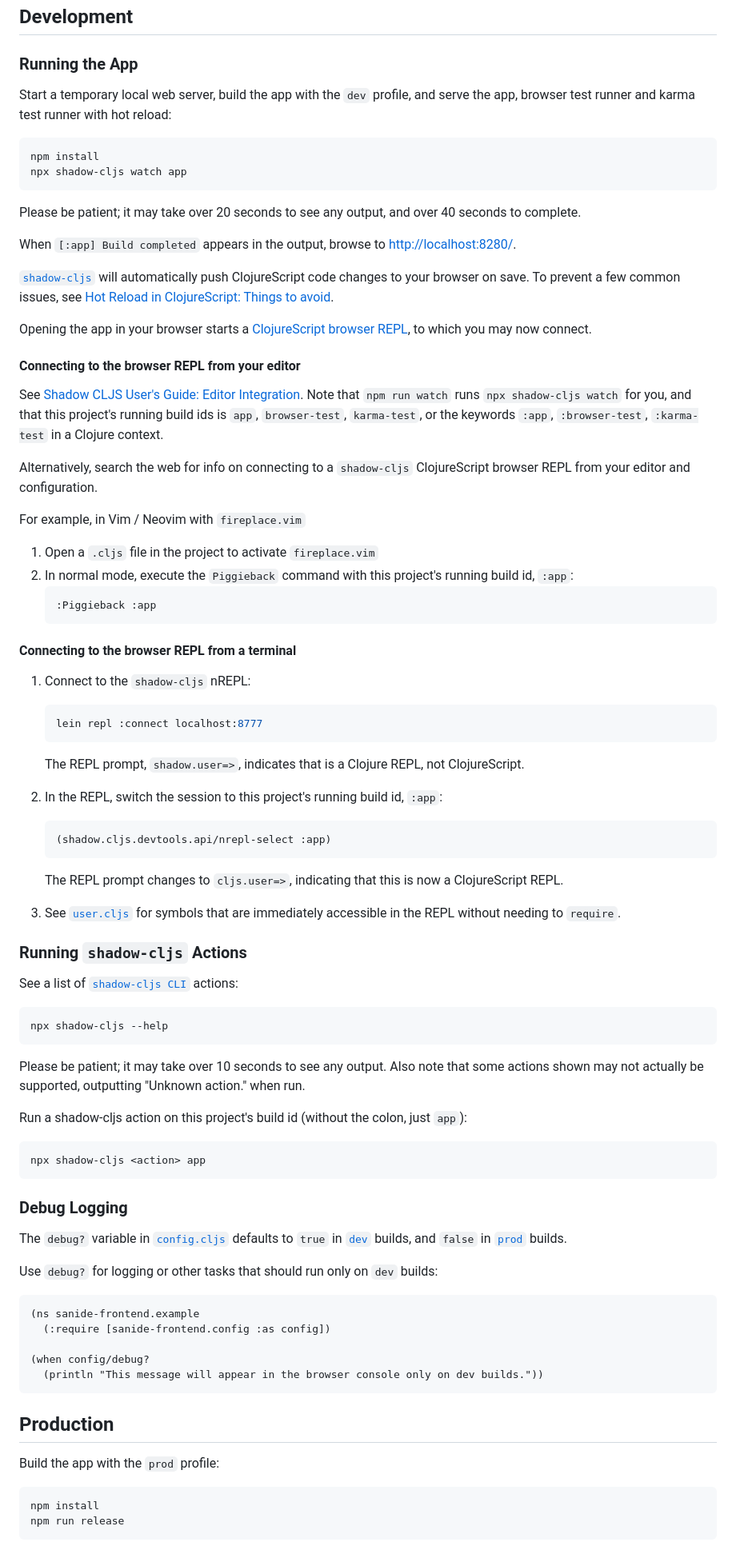
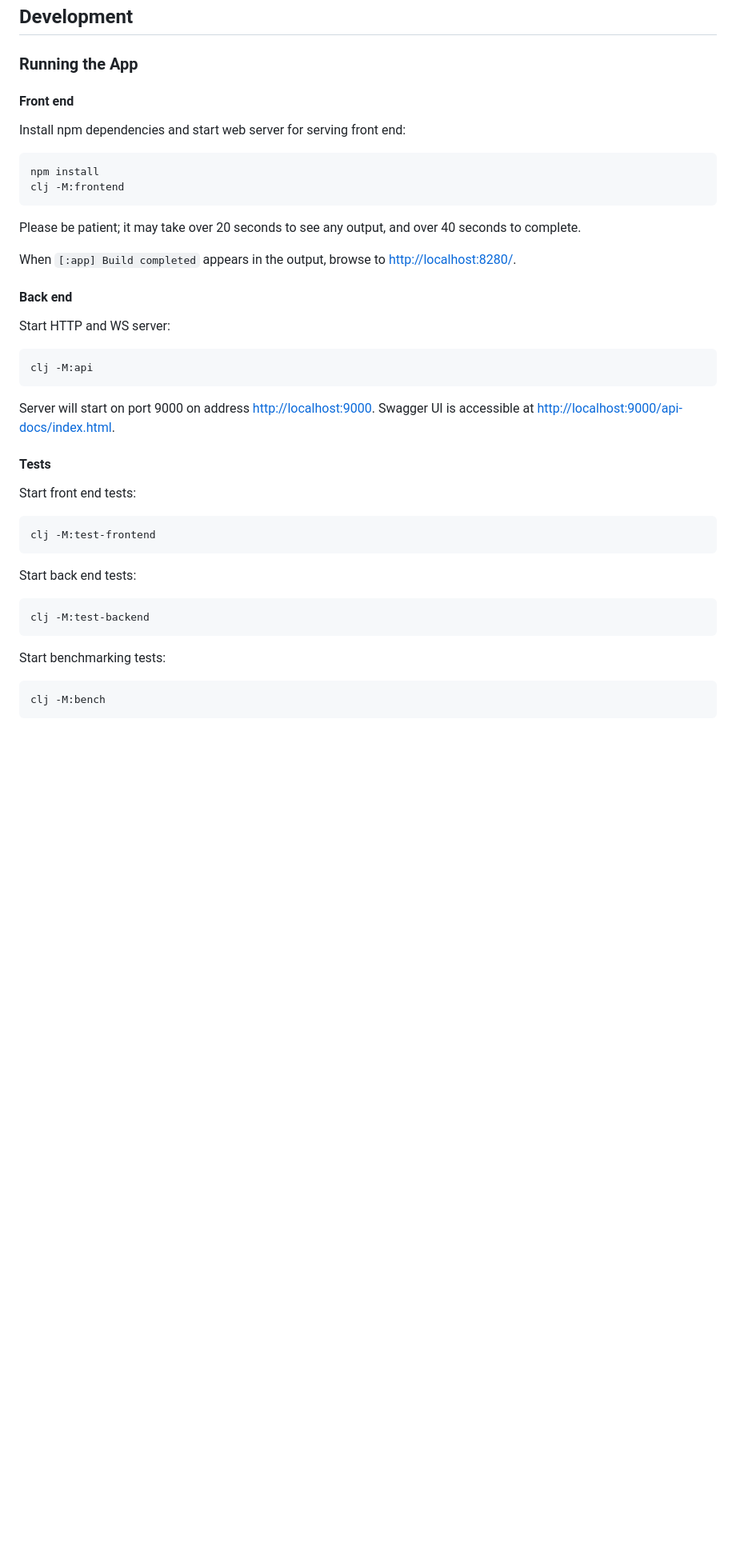
Before and after one commit to StefanJo3107/SanIDE, a Markdown page: README.md, the part around the change printed below. Shown: that part at 80% size. Drawn GitHub-style; blank space fills up the shorter version.

````diff
--- a/README.md
+++ b/README.md
@@ -94,12 +57,13 @@ the enhancement request in their bug tracker:
 
 ### Running the App
 
-Start a temporary local web server, build the app with the `dev` profile, and serve the app,
-browser test runner and karma test runner with hot reload:
+#### Front end
+
+Install npm dependencies and start web server for serving front end:
 
 ```sh
 npm install
-npx shadow-cljs watch app
+clj -M:frontend
 ```
 
 Please be patient; it may take over 20 seconds to see any output, and over 40 seconds to complete.
@@ -107,89 +71,32 @@ Please be patient; it may take over 20 seconds to see any output, and over 40 se
 When `[:app] Build completed` appears in the output, browse to
 [http://localhost:8280/](http://localhost:8280/).
 
-[`shadow-cljs`](https://github.com/thheller/shadow-cljs) will automatically push ClojureScript code
-changes to your browser on save. To prevent a few common issues, see
-[Hot Reload in ClojureScript: Things to avoid](https://code.thheller.com/blog/shadow-cljs/2019/08/25/hot-reload-in-clojurescript.html#things-to-avoid).
+#### Back end
 
-Opening the app in your browser starts a
-[ClojureScript browser REPL](https://clojurescript.org/reference/repl#using-the-browser-as-an-evaluation-environment),
-to which you may now connect.
-
-#### Connecting to the browser REPL from your editor
-
-See
-[Shadow CLJS User's Guide: Editor Integration](https://shadow-cljs.github.io/docs/UsersGuide.html#_editor_integration).
-Note that `npm run watch` runs `npx shadow-cljs watch` for you, and that this project's running build ids is
-`app`, `browser-test`, `karma-test`, or the keywords `:app`, `:browser-test`, `:karma-test` in a Clojure context.
-
-Alternatively, search the web for info on connecting to a `shadow-cljs` ClojureScript browser REPL
-from your editor and configuration.
-
-For example, in Vim / Neovim with `fireplace.vim`
-
-1. Open a `.cljs` file in the project to activate `fireplace.vim`
-2. In normal mode, execute the `Piggieback` command with this project's running build id, `:app`:
-   ```vim
-   :Piggieback :app
-   ```
-
-#### Connecting to the browser REPL from a terminal
-
-1. Connect to the `shadow-cljs` nREPL:
-
-   ```sh
-   lein repl :connect localhost:8777
-   ```
-
-   The REPL prompt, `shadow.user=>`, indicates that is a Clojure REPL, not ClojureScript.
-
-2. In the REPL, switch the session to this project's running build id, `:app`:
-   ```clj
-   (shadow.cljs.devtools.api/nrepl-select :app)
-   ```
-   The REPL prompt changes to `cljs.user=>`, indicating that this is now a ClojureScript REPL.
-3. See [`user.cljs`](dev/cljs/user.cljs) for symbols that are immediately accessible in the REPL
-   without needing to `require`.
-
-### Running `shadow-cljs` Actions
-
-See a list of [`shadow-cljs CLI`](https://shadow-cljs.github.io/docs/UsersGuide.html#_command_line)
-actions:
+Start HTTP and WS server:
 
 ```sh
-npx shadow-cljs --help
+clj -M:api
 ```
 
-Please be patient; it may take over 10 seconds to see any output. Also note that some actions shown
-may not actually be supported, outputting "Unknown action." when run.
+Server will start on port 9000 on address [http://localhost:9000](http://localhost:9000). Swagger UI is accessible at [http://localhost:9000/api-docs/index.html](http://localhost:9000/api-docs/index.html).
 
-Run a shadow-cljs action on this project's build id (without the colon, just `app`):
+#### Tests
+Start front end tests:
 
 ```sh
-npx shadow-cljs <action> app
+clj -M:test-frontend
 ```
 
-### Debug Logging
+Start back end tests:
 
-The `debug?` variable in [`config.cljs`](src/cljs/sanide_frontend/config.cljs) defaults to `true` in
-[`dev`](#running-the-app) builds, and `false` in [`prod`](#production) builds.
-
-Use `debug?` for logging or other tasks that should run only on `dev` builds:
-
-```clj
-(ns sanide-frontend.example
-  (:require [sanide-frontend.config :as config])
-
-(when config/debug?
-  (println "This message will appear in the browser console only on dev builds."))
+```sh
+clj -M:test-backend
 ```
 
-## Production
-
-Build the app with the `prod` profile:
+Start benchmarking tests:
 
 ```sh
-npm install
-npm run release
+clj -M:bench
 ```
 
````
Also changed, not shown: other parts of README.md (+29 -62 lines).
